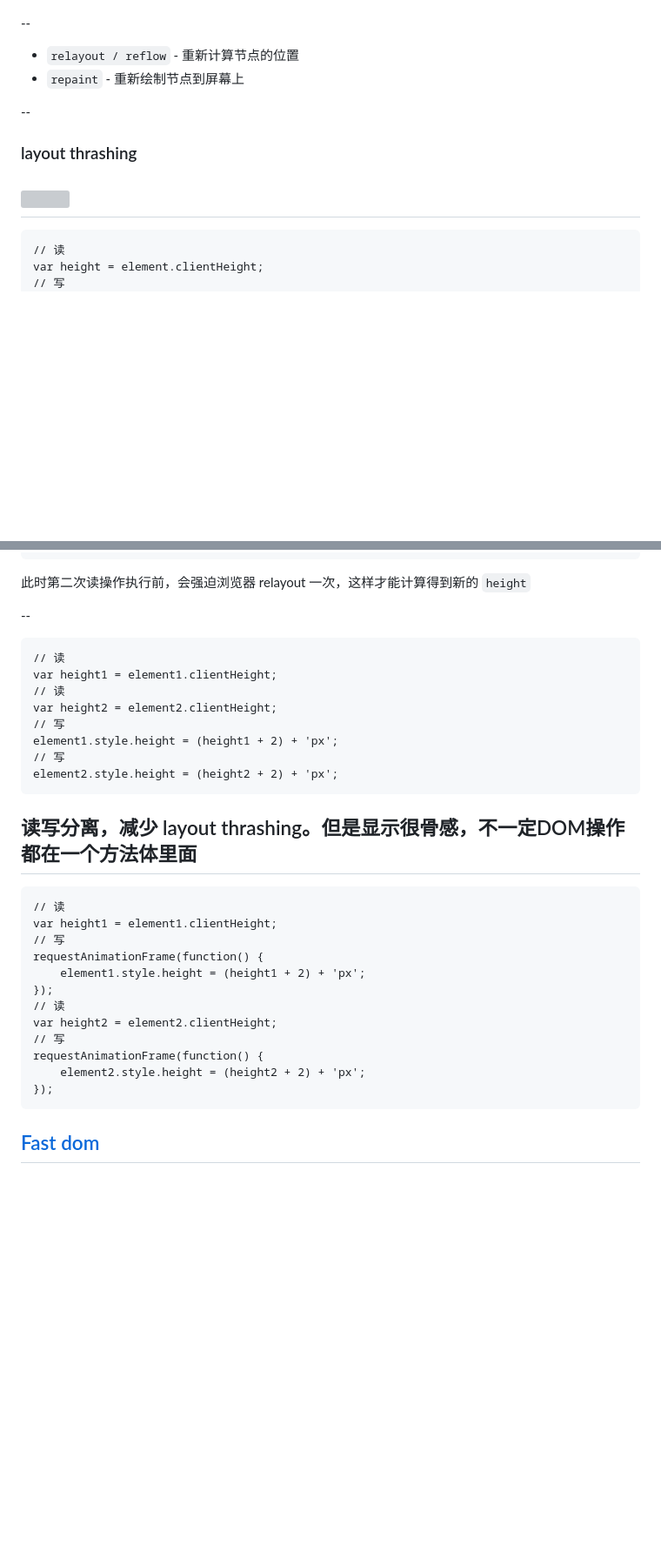
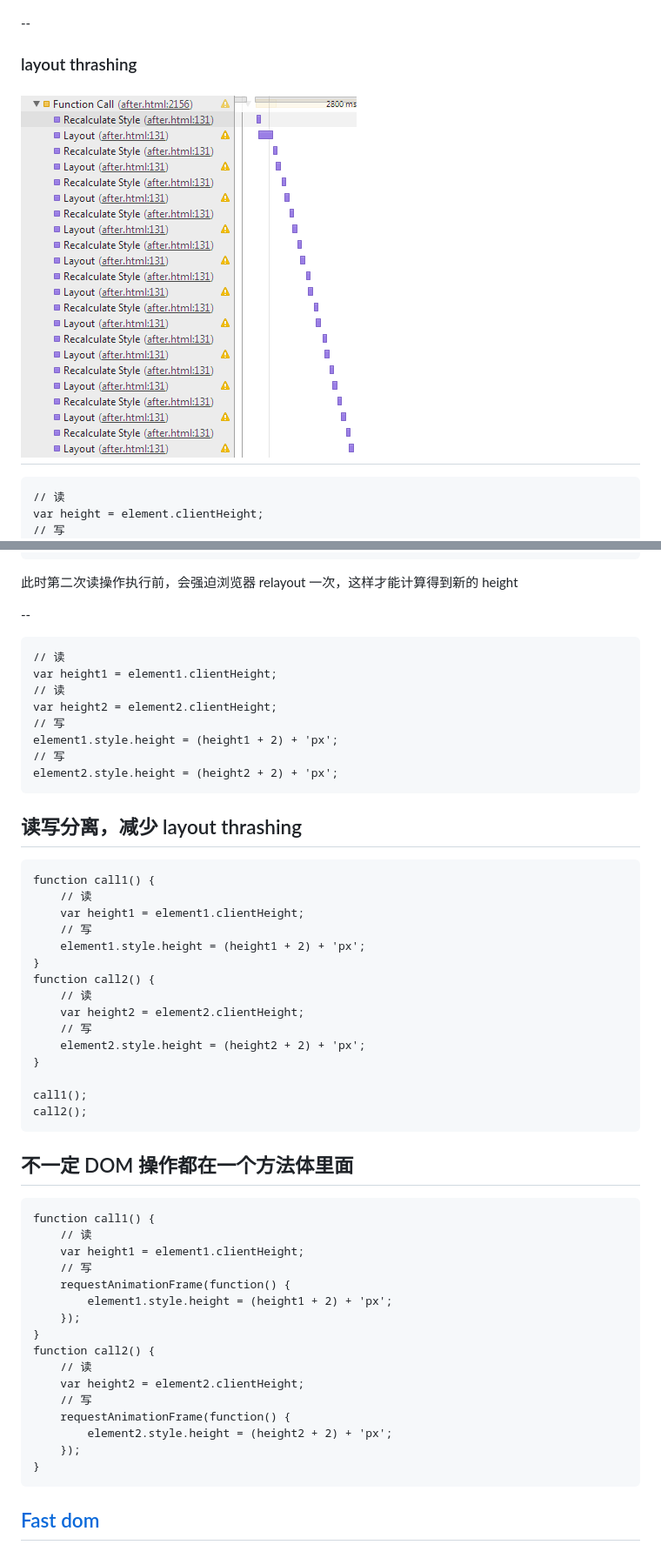
Before and after one commit to zmmbreeze/101, a Markdown page: ppt.md, 2 parts joined by grey strips. Shown: that part at 87% size. Rendered like a GitHub page; blank space fills up the shorter version; grey boxes are pictures that could not be loaded.

````diff
--- a/ppt.md
+++ b/ppt.md
@@ -374,12 +469,8 @@ var result = `<h1>${data.title}</h1>
 <!-- http://www.phpied.com/rendering-repaint-reflowrelayout-restyle/ -->
 <!-- http://www.html5rocks.com/en/tutorials/internals/howbrowserswork/ -->
 --
-- `relayout / reflow` - 重新计算节点的位置
-- `repaint` - 重新绘制节点到屏幕上
-<!-- relayout 之后一定触发 repaint -->
---
 ### layout thrashing
-![](layoutthrashing.png)
+![](./demo/layoutthrashing.png)
 --
 ```
 // 读
@@ -404,7 +495,7 @@ var height2 = element2.clientHeight;
 element2.style.height = (height2 + 2) + 'px';
 ```
 
-此时第二次读操作执行前，会强迫浏览器 relayout 一次，这样才能计算得到新的 `height`
+此时第二次读操作执行前，会强迫浏览器 relayout 一次，这样才能计算得到新的 height
 <!-- .element: class="fragment" data-fragment-index="1" -->
 --
 ```
@@ -418,21 +509,45 @@ element1.style.height = (height1 + 2) + 'px';
 element2.style.height = (height2 + 2) + 'px';
 ```
 
-读写分离，减少 layout thrashing。但是显示很骨感，不一定DOM操作都在一个方法体里面
+读写分离，减少 layout thrashing
 --
 ```
-// 读
-var height1 = element1.clientHeight;
-// 写
-requestAnimationFrame(function() {
+function call1() {
+    // 读
+    var height1 = element1.clientHeight;
+    // 写
     element1.style.height = (height1 + 2) + 'px';
-});
-// 读
-var height2 = element2.clientHeight;
-// 写
-requestAnimationFrame(function() {
+}
+function call2() {
+    // 读
+    var height2 = element2.clientHeight;
+    // 写
     element2.style.height = (height2 + 2) + 'px';
-});
+}
+
+call1();
+call2();
+```
+
+不一定 DOM 操作都在一个方法体里面
+--
+```
+function call1() {
+    // 读
+    var height1 = element1.clientHeight;
+    // 写
+    requestAnimationFrame(function() {
+        element1.style.height = (height1 + 2) + 'px';
+    });
+}
+function call2() {
+    // 读
+    var height2 = element2.clientHeight;
+    // 写
+    requestAnimationFrame(function() {
+        element2.style.height = (height2 + 2) + 'px';
+    });
+}
 ```
 <!-- http://wilsonpage.co.uk/preventing-layout-thrashing/ -->
 [Fast dom](https://github.com/wilsonpage/fastdom)
````
Also changed, not shown: other parts of ppt.md (+149 -9 lines), demo/amcss.png (added), demo/bem.png (added), 1 other file.
